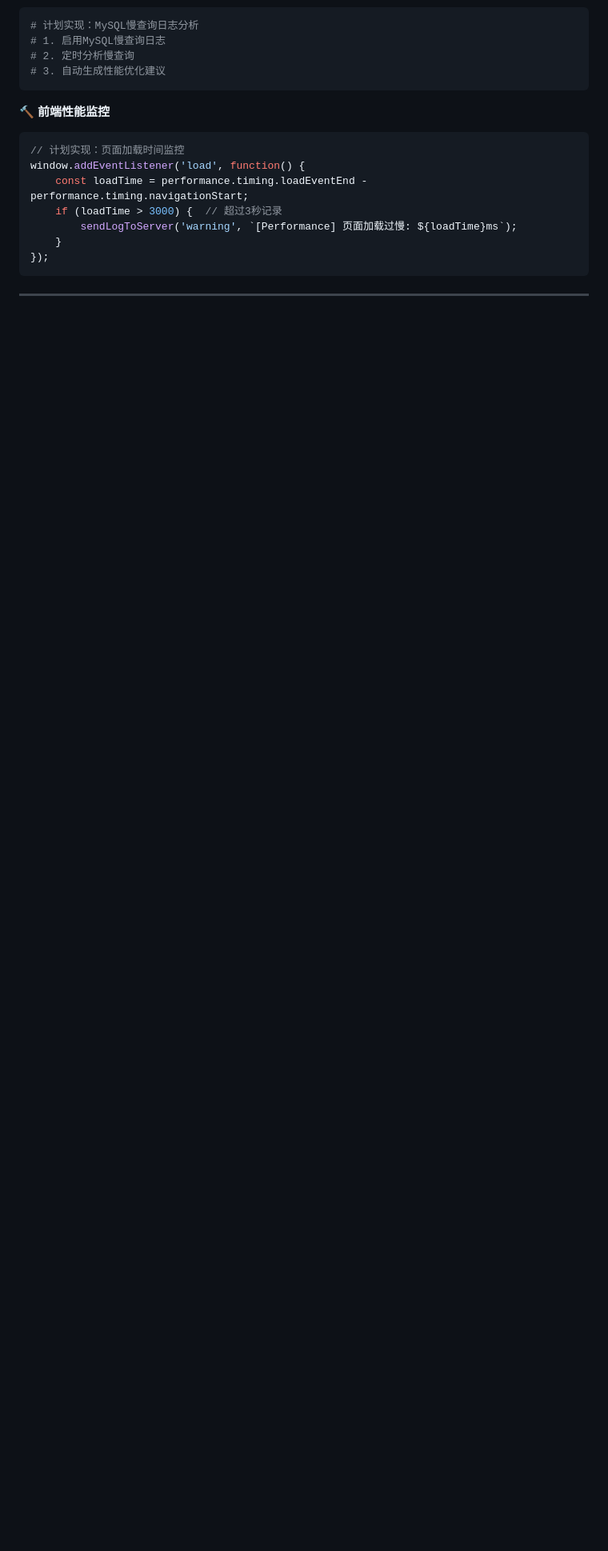
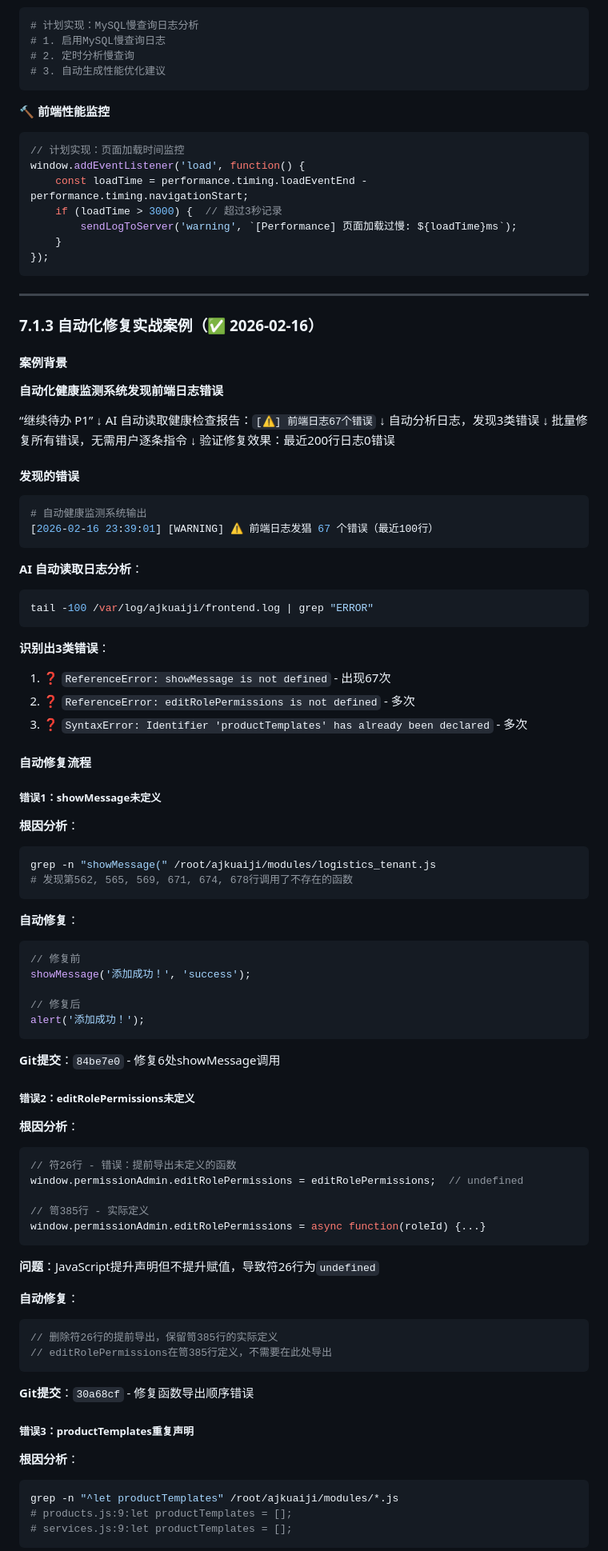
Before and after one commit to 13599009039/one, a Markdown page: docs/开发规范统一手册.md, the part around one of its changes. Shown at 80% size. Rendered like a GitHub page; blank space fills up the shorter version.

````diff
--- a/docs/开发规范统一手册.md
+++ b/docs/开发规范统一手册.md
@@ -1044,3 +1044,86 @@ window.addEventListener('load', function() {
 
 ---
 
+### 7.1.3 自动化修复实战案例（✅ 2026-02-16）
+
+#### 案例背景
+**自动化健康监测系统发现前端日志错误**
+
+“继续待办 P1”
+↓
+AI 自动读取健康检查报告：`[⚠️] 前端日志67个错误`
+↓
+自动分析日志，发现3类错误
+↓
+批量修复所有错误，无需用户逐条指令
+↓
+验证修复效果：最近200行日志0错误
+
+#### 发现的错误
+
+```bash
+# 自动健康监测系统输出
+[2026-02-16 23:39:01] [WARNING] ⚠️ 前端日志发猖 67 个错误（最近100行）
+```
+
+**AI 自动读取日志分析**：
+```bash
+tail -100 /var/log/ajkuaiji/frontend.log | grep "ERROR"
+```
+
+**识别出3类错误**：
+1. ❓ `ReferenceError: showMessage is not defined` - 出现67次
+2. ❓ `ReferenceError: editRolePermissions is not defined` - 多次
+3. ❓ `SyntaxError: Identifier 'productTemplates' has already been declared` - 多次
+
+#### 自动修复流程
+
+##### 错误1：showMessage未定义
+
+**根因分析**：
+```bash
+grep -n "showMessage(" /root/ajkuaiji/modules/logistics_tenant.js
+# 发现第562, 565, 569, 671, 674, 678行调用了不存在的函数
+```
+
+**自动修复**：
+```javascript
+// 修复前
+showMessage('添加成功！', 'success');
+
+// 修复后
+alert('添加成功！');
+```
+
+**Git提交**：`84be7e0` - 修复6处showMessage调用
+
+##### 错误2：editRolePermissions未定义
+
+**根因分析**：
+```javascript
+// 符26行 - 错误：提前导出未定义的函数
+window.permissionAdmin.editRolePermissions = editRolePermissions;  // undefined
+
+// 笥385行 - 实际定义
+window.permissionAdmin.editRolePermissions = async function(roleId) {...}
+```
+
+**问题**：JavaScript提升声明但不提升赋值，导致符26行为`undefined`
+
+**自动修复**：
+```javascript
+// 删除符26行的提前导出，保留笥385行的实际定义
+// editRolePermissions在笥385行定义，不需要在此处导出
+```
+
+**Git提交**：`30a68cf` - 修复函数导出顺序错误
+
+##### 错误3：productTemplates重复声明
+
+**根因分析**：
+```bash
+grep -n "^let productTemplates" /root/ajkuaiji/modules/*.js
+# products.js:9:let productTemplates = [];
+# services.js:9:let productTemplates = [];
+```
+
````
Also changed, not shown: other parts of docs/开发规范统一手册.md (+58 -0 lines).
